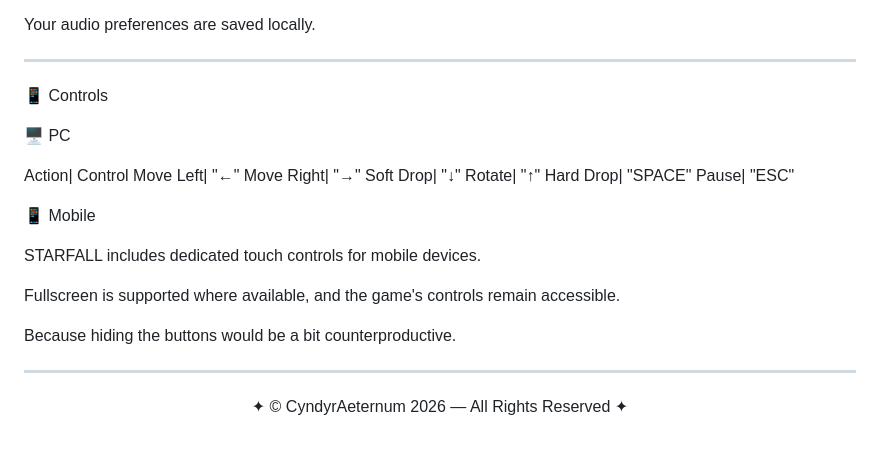
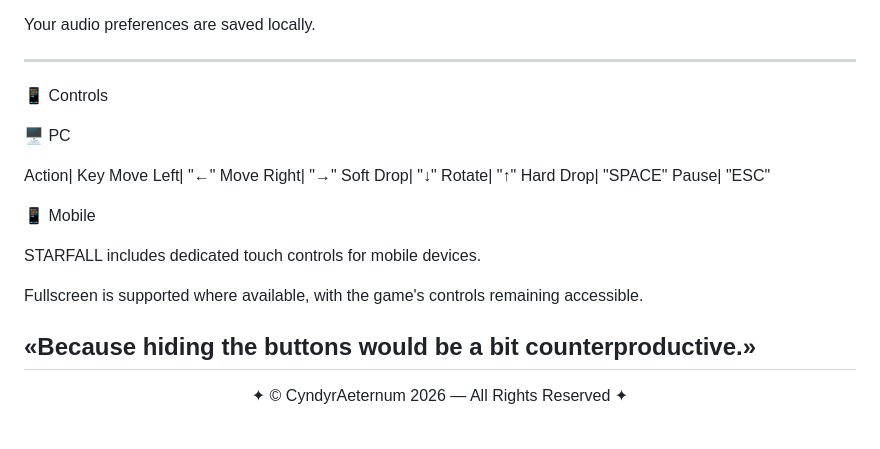
Before and after one commit to DragosDomini/STARFALL, a Markdown page: README.md, the part around the change. GitHub-like rendering.

Commit message:
Update README.md
Signed-off-by: CyndyrAeternum <35478653+DragosDomini@users.noreply.github.com>

```diff
--- a/README.md
+++ b/README.md
@@ -148,12 +148,11 @@ We've got you covered.
 Your audio preferences are saved locally.
 
 ---
-
 📱 Controls
 
 🖥️ PC
 
-Action| Control
+Action| Key
 Move Left| "←"
 Move Right| "→"
 Soft Drop| "↓"
@@ -165,10 +164,9 @@ Pause| "ESC"
 
 STARFALL includes dedicated touch controls for mobile devices.
 
-Fullscreen is supported where available, and the game's controls remain accessible.
+Fullscreen is supported where available, with the game's controls remaining accessible.
 
-Because hiding the buttons would be a bit counterproductive.
-
+«Because hiding the buttons would be a bit counterproductive.»
 ---
 
 <p align="center">✦ © CyndyrAeternum 2026 — All Rights Reserved ✦
```
